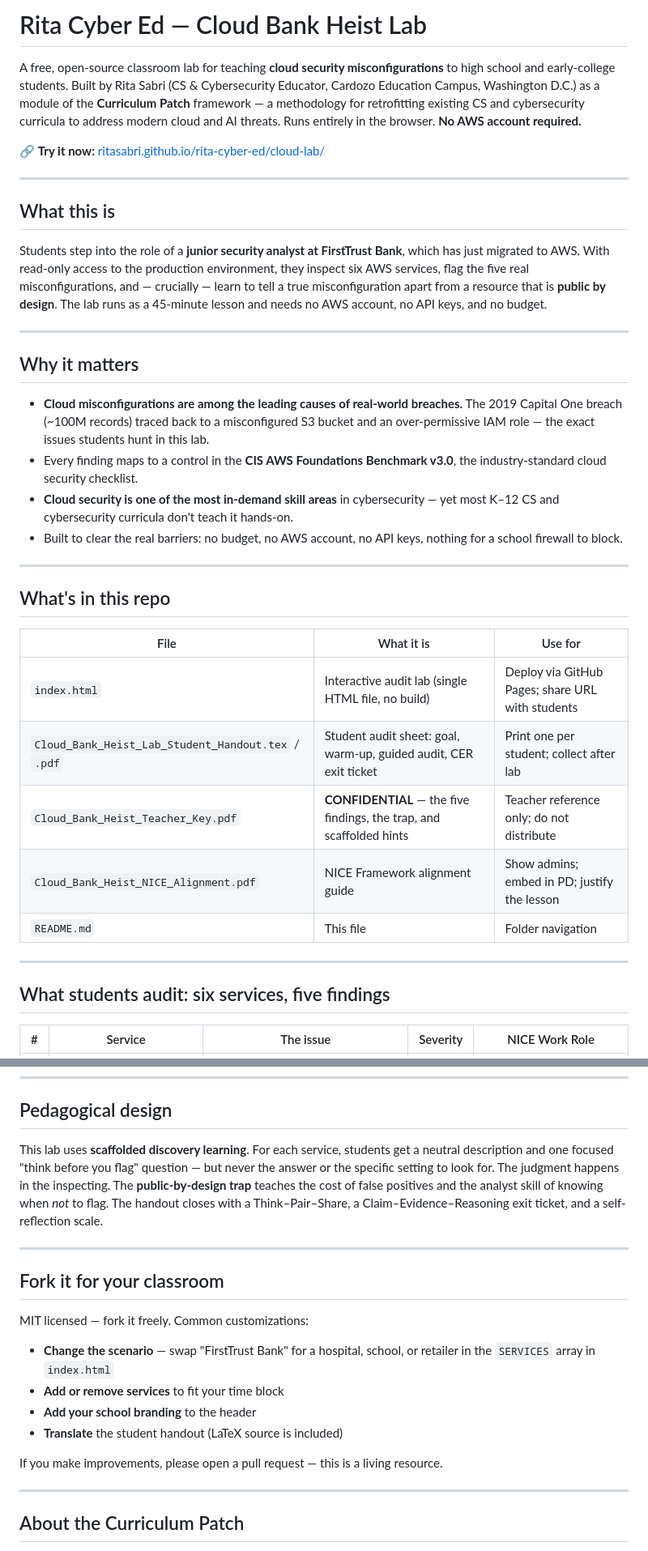
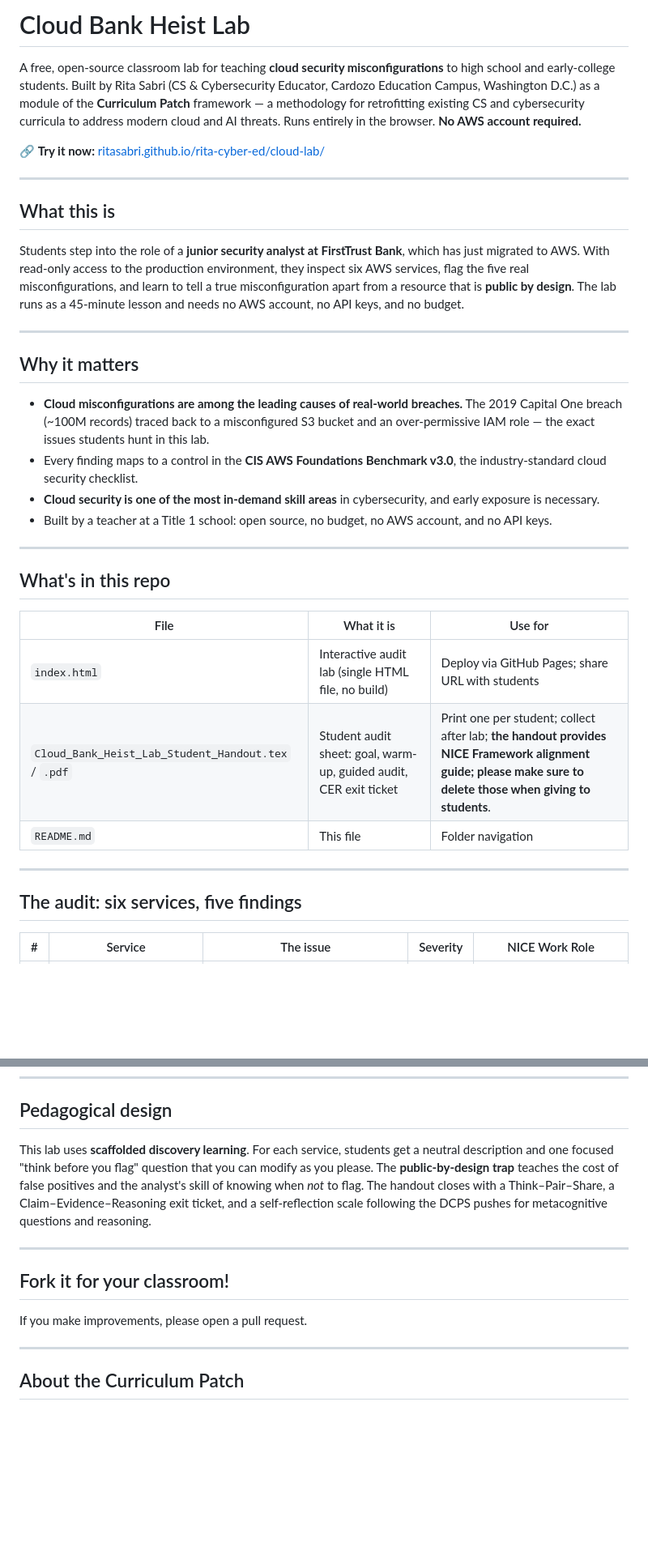
Before and after one commit to ritasabri/rita-cyber-ed, a Markdown page: cloud-lab/Read.md, 2 parts joined by grey strips. Shown at 81% size. Drawn GitHub-style; blank space fills up the shorter version.

```diff
--- a/cloud-lab/Read.md
+++ b/cloud-lab/Read.md
@@ -1,4 +1,4 @@
-# Rita Cyber Ed — Cloud Bank Heist Lab
+# Cloud Bank Heist Lab
 
 A free, open-source classroom lab for teaching **cloud security misconfigurations** to high school and early-college students. Built by Rita Sabri (CS & Cybersecurity Educator, Cardozo Education Campus, Washington D.C.) as a module of the **Curriculum Patch** framework — a methodology for retrofitting existing CS and cybersecurity curricula to address modern cloud and AI threats. Runs entirely in the browser. **No AWS account required.**
 
@@ -8,7 +8,7 @@ A free, open-source classroom lab for teaching **cloud security misconfiguration
 
 ## What this is
 
-Students step into the role of a **junior security analyst at FirstTrust Bank**, which has just migrated to AWS. With read-only access to the production environment, they inspect six AWS services, flag the five real misconfigurations, and — crucially — learn to tell a true misconfiguration apart from a resource that is **public by design**. The lab runs as a 45-minute lesson and needs no AWS account, no API keys, and no budget.
+Students step into the role of a **junior security analyst at FirstTrust Bank**, which has just migrated to AWS. With read-only access to the production environment, they inspect six AWS services, flag the five real misconfigurations, and  learn to tell a true misconfiguration apart from a resource that is **public by design**. The lab runs as a 45-minute lesson and needs no AWS account, no API keys, and no budget.
 
 ---
 
@@ -16,8 +16,8 @@ Students step into the role of a **junior security analyst at FirstTrust Bank**,
 
 - **Cloud misconfigurations are among the leading causes of real-world breaches.** The 2019 Capital One breach (~100M records) traced back to a misconfigured S3 bucket and an over-permissive IAM role — the exact issues students hunt in this lab.
 - Every finding maps to a control in the **CIS AWS Foundations Benchmark v3.0**, the industry-standard cloud security checklist.
-- **Cloud security is one of the most in-demand skill areas** in cybersecurity — yet most K–12 CS and cybersecurity curricula don't teach it hands-on.
-- Built to clear the real barriers: no budget, no AWS account, no API keys, nothing for a school firewall to block.
+- **Cloud security is one of the most in-demand skill areas** in cybersecurity, and early exposure is necessary.
+- Built by a teacher at a Title 1 school: open source, no budget, no AWS account, and no API keys.
 
 ---
 
@@ -26,14 +26,12 @@ Students step into the role of a **junior security analyst at FirstTrust Bank**,
 | File | What it is | Use for |
 |---|---|---|
 | `index.html` | Interactive audit lab (single HTML file, no build) | Deploy via GitHub Pages; share URL with students |
-| `Cloud_Bank_Heist_Lab_Student_Handout.tex` / `.pdf` | Student audit sheet: goal, warm-up, guided audit, CER exit ticket | Print one per student; collect after lab |
-| `Cloud_Bank_Heist_Teacher_Key.pdf` | **CONFIDENTIAL** — the five findings, the trap, and scaffolded hints | Teacher reference only; do not distribute |
-| `Cloud_Bank_Heist_NICE_Alignment.pdf` | NICE Framework alignment guide | Show admins; embed in PD; justify the lesson |
+| `Cloud_Bank_Heist_Lab_Student_Handout.tex` / `.pdf` | Student audit sheet: goal, warm-up, guided audit, CER exit ticket | Print one per student; collect after lab; **the handout provides NICE Framework alignment guide; please make sure to delete those when giving to students**.
 | `README.md` | This file | Folder navigation |
 
 ---
 
-## What students audit: six services, five findings
+## The audit: six services, five findings
 
 | # | Service | The issue | Severity | NICE Work Role |
 |---|---|---|---|---|
@@ -98,20 +96,13 @@ Verified against the **NICE Workforce Framework for Cybersecurity v2.2.0**.
 
 ## Pedagogical design
 
-This lab uses **scaffolded discovery learning**. For each service, students get a neutral description and one focused "think before you flag" question — but never the answer or the specific setting to look for. The judgment happens in the inspecting. The **public-by-design trap** teaches the cost of false positives and the analyst skill of knowing when *not* to flag. The handout closes with a Think–Pair–Share, a Claim–Evidence–Reasoning exit ticket, and a self-reflection scale.
+This lab uses **scaffolded discovery learning**. For each service, students get a neutral description and one focused "think before you flag" question that you can modify as you please. The **public-by-design trap** teaches the cost of false positives and the analyst's skill of knowing when *not* to flag. The handout closes with a Think–Pair–Share, a Claim–Evidence–Reasoning exit ticket, and a self-reflection scale following the DCPS pushes for metacognitive questions and reasoning.
 
 ---
 
-## Fork it for your classroom
+## Fork it for your classroom!
 
-MIT licensed — fork it freely. Common customizations:
-
-- **Change the scenario** — swap "FirstTrust Bank" for a hospital, school, or retailer in the `SERVICES` array in `index.html`
-- **Add or remove services** to fit your time block
-- **Add your school branding** to the header
-- **Translate** the student handout (LaTeX source is included)
-
-If you make improvements, please open a pull request — this is a living resource.
+If you make improvements, please open a pull request.
 
 ---
 
```
Also changed, not shown: other parts of cloud-lab/Read.md (+1 -1 lines).
